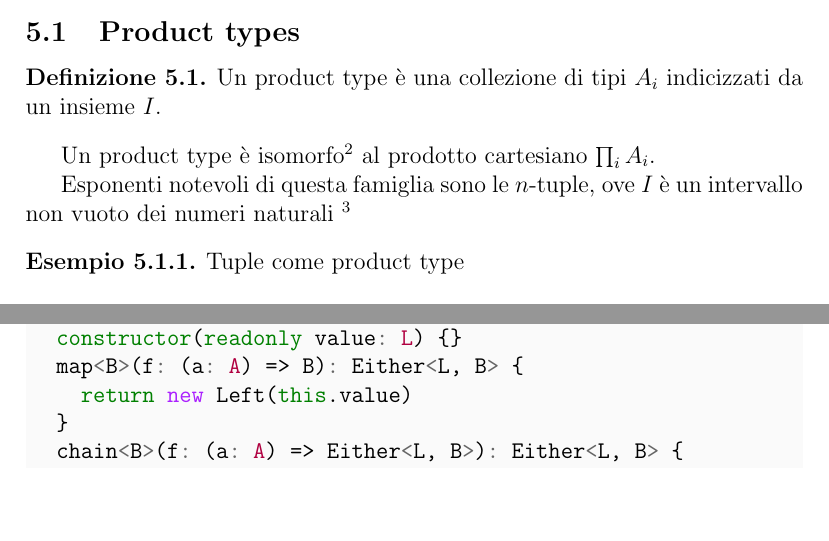
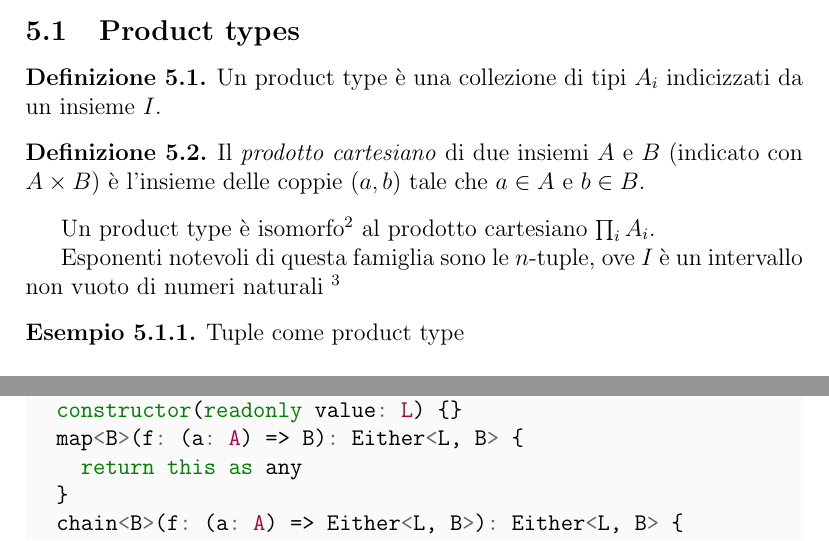
Before and after one commit to gcanti/typescript-course, a LaTeX document (at.tex): two parts of pages 32 and 43 of 78, joined at a grey line, cut so that both start at the same text, the shorter picture padded with empty space. Compiled offline with pdfLaTeX.

Commit message:
small fixes

```diff
--- a/at.tex
+++ b/at.tex
@@ -1237,11 +1237,16 @@ Un \emph{Algebraic Data Type} (o ADT) è un tipo composto da product e/o sum typ
 Un product type è una collezione di tipi $A_i$ indicizzati da un insieme $I$.
 \end{definition}
 
+\begin{definition}
+Il \emph{prodotto cartesiano} di due insiemi $A$ e $B$ (indicato con $A \times B$)
+è l'insieme delle coppie $(a, b)$ tale che $a \in A$ e $b \in B$.
+\end{definition}
+
 Un product type è isomorfo\footnote{Due insiemi $A$ e $B$ sono isomorfi se esiste una funzione $f: A \rightarrow B$ iniettiva e suriettiva,
 ovvero se esiste una funzione $f^{-1}: B \rightarrow A$, detta \emph{funzione inversa} di $f$, tale che $f \circ f^{-1} = identity$}
 al prodotto cartesiano $\prod_i A_i$.
 
-Esponenti notevoli di questa famiglia sono le $n$-tuple, ove $I$ è un intervallo non vuoto dei numeri naturali
+Esponenti notevoli di questa famiglia sono le $n$-tuple, ove $I$ è un intervallo non vuoto di numeri naturali
 \footnote{$\{0\}$ per \texttt{Tuple1}, $\{0, 1\}$ per \texttt{Tuple2}, $\{0, 1, 2\}$ per \texttt{Tuple2}}
 
 \begin{example}
@@ -1579,7 +1584,7 @@ class None<A> {
   // readonly type: string;
   readonly type: "None" = "None"
   map<B>(f: (a: A) => B): Option<B> {
-    return new None()
+    return this as any
   }
   chain<B>(f: (a: A) => Option<B>): Option<B> {
     return this as any
@@ -1714,7 +1719,7 @@ class Left<L, A> {
   readonly type: "Left" = "Left"
   constructor(readonly value: L) {}
   map<B>(f: (a: A) => B): Either<L, B> {
-    return new Left(this.value)
+    return this as any
   }
   chain<B>(f: (a: A) => Either<L, B>): Either<L, B> {
     return this as any
```
Also changed, not shown: at.tex (13 more changed lines), 1 other file.
